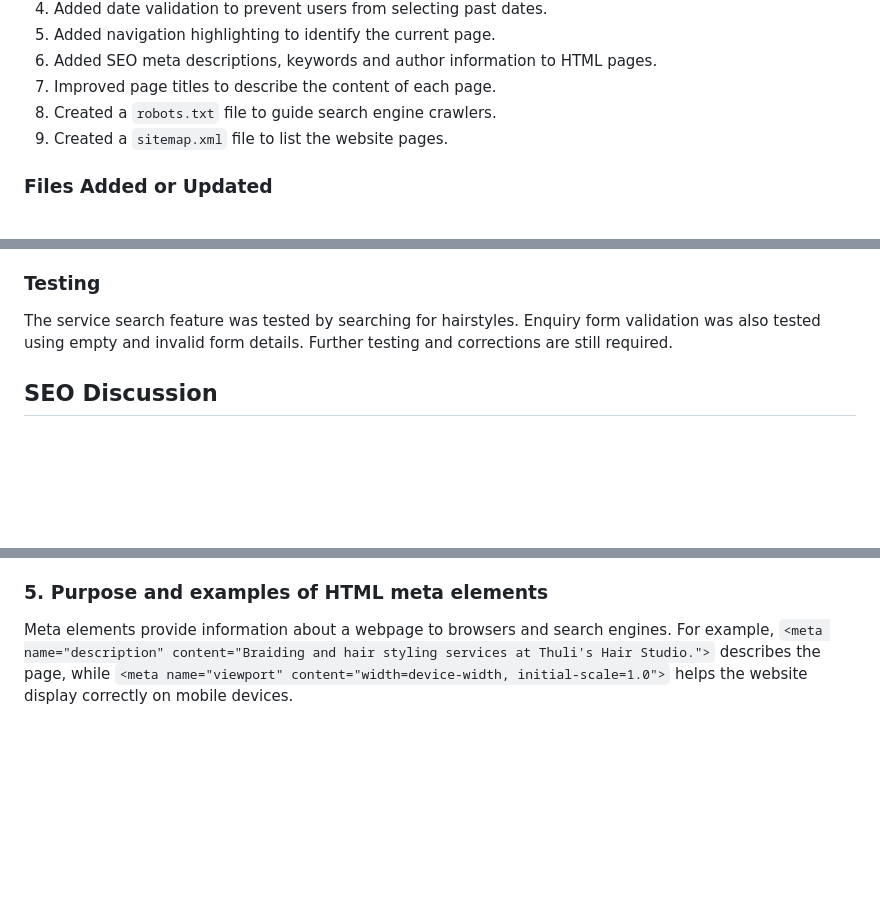
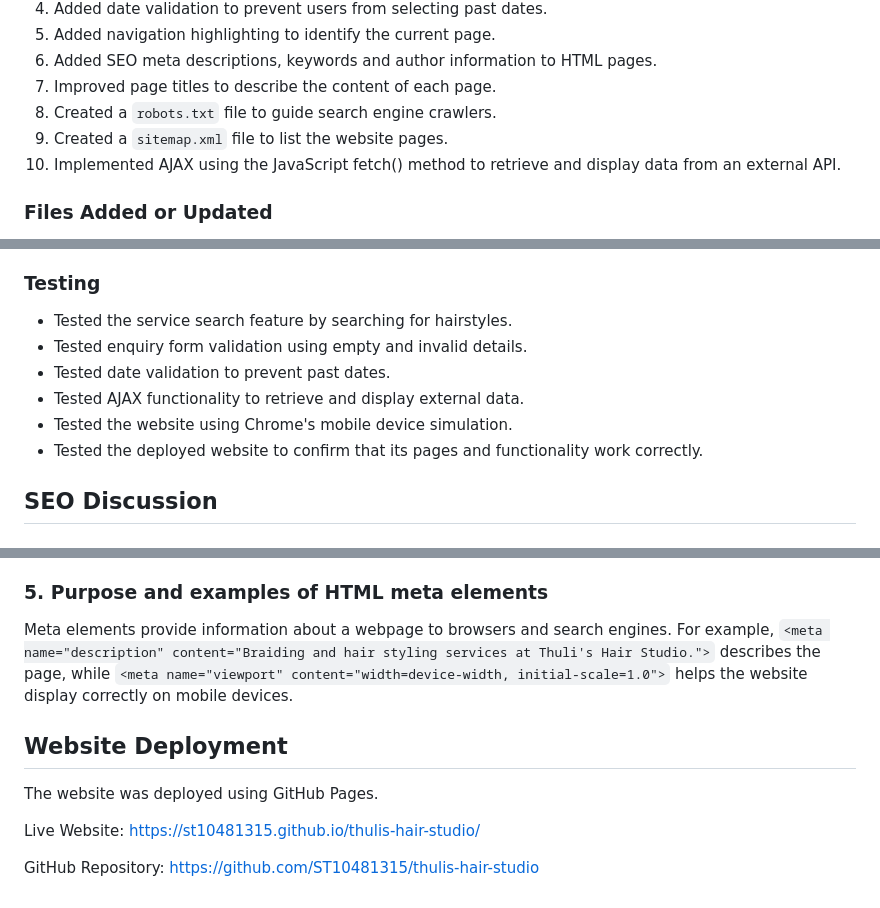
Before and after one commit to ST10481315/thulis-hair-studio, a Markdown page: README.md, 3 parts joined by grey strips. Drawn GitHub-style; blank space fills up the shorter version.

Commit message:
Implement AJAX and enhance testing details in README
Added AJAX functionality to fetch data from an external API and updated testing details to include AJAX and mobile simulation tests.

```diff
--- a/README.md
+++ b/README.md
@@ -54,6 +54,7 @@ https://www.w3.org/WAI/tutorials/forms/
 7. Improved page titles to describe the content of each page.
 8. Created a `robots.txt` file to guide search engine crawlers.
 9. Created a `sitemap.xml` file to list the website pages.
+10. Implemented AJAX using the JavaScript fetch() method to retrieve and display data from an external API.
 
 ### Files Added or Updated
 
@@ -68,7 +69,12 @@ https://www.w3.org/WAI/tutorials/forms/
 
 ### Testing
 
-The service search feature was tested by searching for hairstyles. Enquiry form validation was also tested using empty and invalid form details. Further testing and corrections are still required.
+- Tested the service search feature by searching for hairstyles.
+- Tested enquiry form validation using empty and invalid details.
+- Tested date validation to prevent past dates.
+- Tested AJAX functionality to retrieve and display external data.
+- Tested the website using Chrome's mobile device simulation.
+- Tested the deployed website to confirm that its pages and functionality work correctly.
 
 ## SEO Discussion
 
@@ -85,4 +91,12 @@ SEO helps a website attract more visitors, improve its visibility and reach its
 In Thuli's Hair Studio, descriptive page titles, headings, image alt text and meta descriptions help search engines understand the content. Responsive CSS improves mobile usability, while JavaScript adds interactive features such as the service search. The sitemap.xml and robots.txt files also support search engine crawling.
 
 ### 5. Purpose and examples of HTML meta elements
-Meta elements provide information about a webpage to browsers and search engines. For example, `<meta name="description" content="Braiding and hair styling services at Thuli's Hair Studio.">` describes the page, while `<meta name="viewport" content="width=device-width, initial-scale=1.0">` helps the website display correctly on mobile devices.
+Meta elements provide information about a webpage to browsers and search engines. For example, `<meta
+name="description" content="Braiding and hair styling services at Thuli's Hair Studio.">` describes the page, while `<meta name="viewport" content="width=device-width, initial-scale=1.0">` helps the website display correctly on mobile devices.
+## Website Deployment
+
+The website was deployed using GitHub Pages.
+
+Live Website: https://st10481315.github.io/thulis-hair-studio/
+
+GitHub Repository: https://github.com/ST10481315/thulis-hair-studio
```
